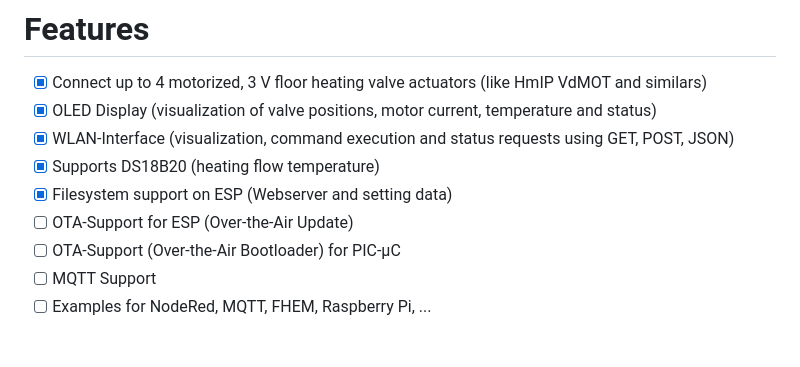
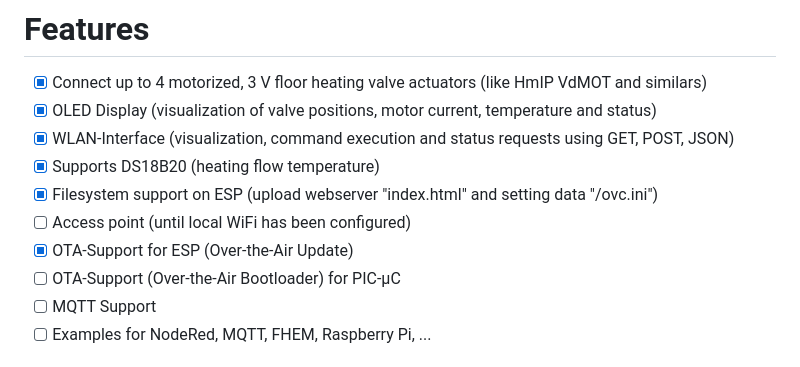
Before and after one commit to deklaus/OpenValveControl, a Markdown page: README.md, the part around the change. Rendered like a GitHub page.

```diff
--- a/README.md
+++ b/README.md
@@ -32,8 +32,9 @@ to the community as an OpenSource project.
 - [x] OLED Display (visualization of valve positions, motor current, temperature and status)
 - [x] WLAN-Interface (visualization, command execution and status requests using GET, POST, JSON)
 - [x] Supports DS18B20 (heating flow temperature)
-- [x] Filesystem support on ESP (Webserver and setting data)
-- [ ] OTA-Support for ESP (Over-the-Air Update)
+- [x] Filesystem support on ESP (upload webserver "index.html" and setting data "/ovc.ini")
+- [ ] Access point (until local WiFi has been configured)
+- [x] OTA-Support for ESP (Over-the-Air Update)
 - [ ] OTA-Support (Over-the-Air Bootloader) for PIC-µC
 - [ ] MQTT Support
 - [ ] Examples for NodeRed, MQTT, FHEM, Raspberry Pi, ...
```
